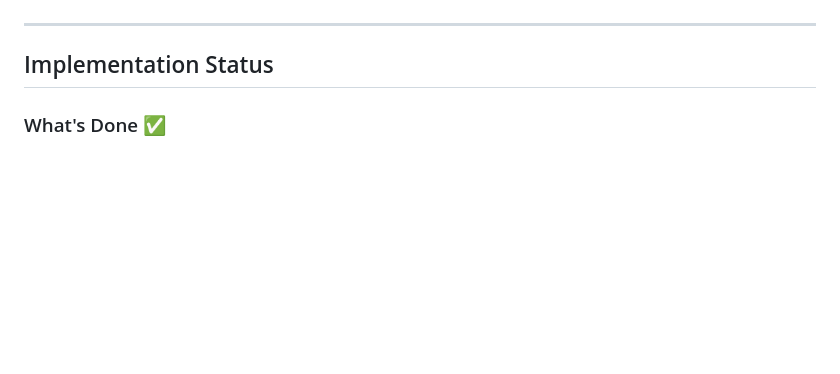
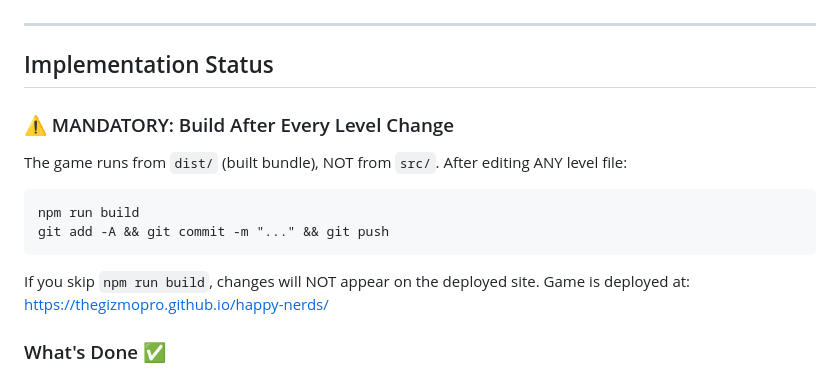
Before and after one commit to thegizmopro/happy-nerds, a Markdown page: LEVEL_REDESIGN_PLAN.md, the part around the change. Rendered like a GitHub page; blank space fills up the shorter version.

Commit message:
docs: add mandatory build step at top of plan for Claude Code

````diff
--- a/LEVEL_REDESIGN_PLAN.md
+++ b/LEVEL_REDESIGN_PLAN.md
@@ -7,6 +7,15 @@
 ---
 
 ## Implementation Status
+
+### ⚠️ MANDATORY: Build After Every Level Change
+The game runs from `dist/` (built bundle), NOT from `src/`. After editing ANY level file:
+```
+npm run build
+git add -A && git commit -m "..." && git push
+```
+If you skip `npm run build`, changes will NOT appear on the deployed site.
+Game is deployed at: https://thegizmopro.github.io/happy-nerds/
 
 ### What's Done ✅
 - All 75 levels have block structures (commits `4b6d20d`→`6deba9c`)
````
